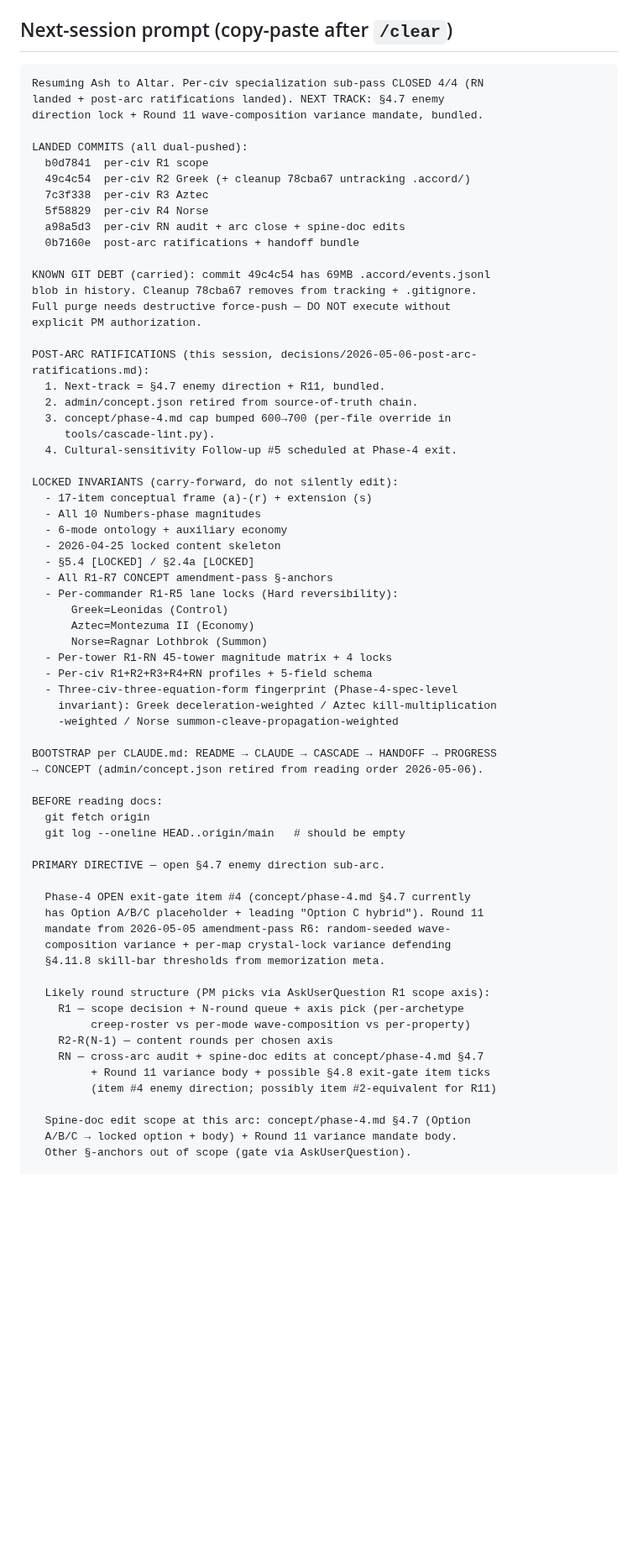
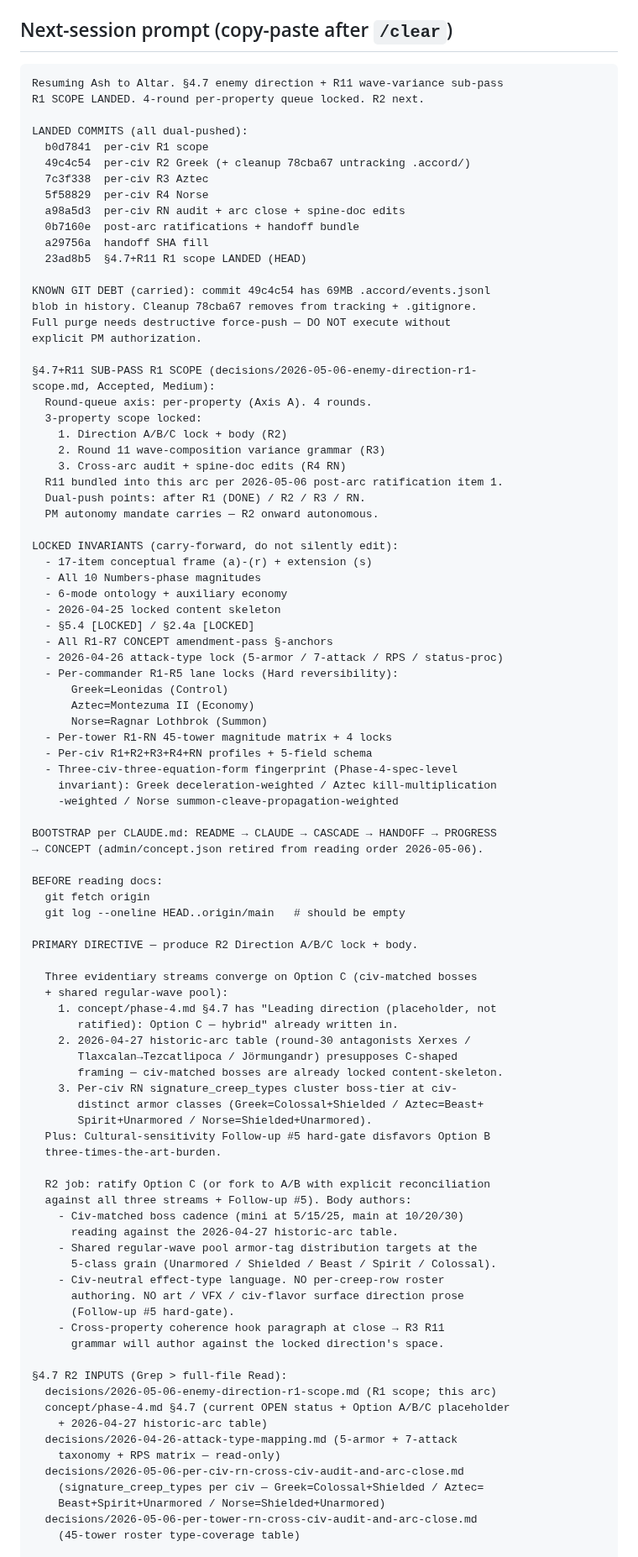
Before and after one commit to BossOfThem/TW.AtoA, a Markdown page: HANDOFF.md, the part around one of its changes. Shown at 84% size. Drawn GitHub-style; blank space fills up the shorter version.

````diff
--- a/HANDOFF.md
+++ b/HANDOFF.md
@@ -99,9 +94,8 @@
 ## Next-session prompt (copy-paste after `/clear`)
 
 ```
-Resuming Ash to Altar. Per-civ specialization sub-pass CLOSED 4/4 (RN
-landed + post-arc ratifications landed). NEXT TRACK: §4.7 enemy
-direction lock + Round 11 wave-composition variance mandate, bundled.
+Resuming Ash to Altar. §4.7 enemy direction + R11 wave-variance sub-pass
+R1 SCOPE LANDED. 4-round per-property queue locked. R2 next.
 
 LANDED COMMITS (all dual-pushed):
   b0d7841  per-civ R1 scope
@@ -110,19 +104,24 @@ LANDED COMMITS (all dual-pushed):
   5f58829  per-civ R4 Norse
   a98a5d3  per-civ RN audit + arc close + spine-doc edits
   0b7160e  post-arc ratifications + handoff bundle
+  a29756a  handoff SHA fill
+  23ad8b5  §4.7+R11 R1 scope LANDED (HEAD)
 
 KNOWN GIT DEBT (carried): commit 49c4c54 has 69MB .accord/events.jsonl
 blob in history. Cleanup 78cba67 removes from tracking + .gitignore.
 Full purge needs destructive force-push — DO NOT execute without
 explicit PM authorization.
 
-POST-ARC RATIFICATIONS (this session, decisions/2026-05-06-post-arc-
-ratifications.md):
-  1. Next-track = §4.7 enemy direction + R11, bundled.
-  2. admin/concept.json retired from source-of-truth chain.
-  3. concept/phase-4.md cap bumped 600→700 (per-file override in
-     tools/cascade-lint.py).
-  4. Cultural-sensitivity Follow-up #5 scheduled at Phase-4 exit.
+§4.7+R11 SUB-PASS R1 SCOPE (decisions/2026-05-06-enemy-direction-r1-
+scope.md, Accepted, Medium):
+  Round-queue axis: per-property (Axis A). 4 rounds.
+  3-property scope locked:
+    1. Direction A/B/C lock + body (R2)
+    2. Round 11 wave-composition variance grammar (R3)
+    3. Cross-arc audit + spine-doc edits (R4 RN)
+  R11 bundled into this arc per 2026-05-06 post-arc ratification item 1.
+  Dual-push points: after R1 (DONE) / R2 / R3 / RN.
+  PM autonomy mandate carries — R2 onward autonomous.
 
 LOCKED INVARIANTS (carry-forward, do not silently edit):
   - 17-item conceptual frame (a)-(r) + extension (s)
@@ -131,6 +130,7 @@ LOCKED INVARIANTS (carry-forward, do not silently edit):
   - 2026-04-25 locked content skeleton
   - §5.4 [LOCKED] / §2.4a [LOCKED]
   - All R1-R7 CONCEPT amendment-pass §-anchors
+  - 2026-04-26 attack-type lock (5-armor / 7-attack / RPS / status-proc)
   - Per-commander R1-R5 lane locks (Hard reversibility):
       Greek=Leonidas (Control)
       Aztec=Montezuma II (Economy)
@@ -148,23 +148,42 @@ BEFORE reading docs:
   git fetch origin
   git log --oneline HEAD..origin/main   # should be empty
 
-PRIMARY DIRECTIVE — open §4.7 enemy direction sub-arc.
+PRIMARY DIRECTIVE — produce R2 Direction A/B/C lock + body.
 
-  Phase-4 OPEN exit-gate item #4 (concept/phase-4.md §4.7 currently
-  has Option A/B/C placeholder + leading "Option C hybrid"). Round 11
-  mandate from 2026-05-05 amendment-pass R6: random-seeded wave-
-  composition variance + per-map crystal-lock variance defending
-  §4.11.8 skill-bar thresholds from memorization meta.
+  Three evidentiary streams converge on Option C (civ-matched bosses
+  + shared regular-wave pool):
+    1. concept/phase-4.md §4.7 has "Leading direction (placeholder, not
+       ratified): Option C — hybrid" already written in.
+    2. 2026-04-27 historic-arc table (round-30 antagonists Xerxes /
+       Tlaxcalan→Tezcatlipoca / Jörmungandr) presupposes C-shaped
+       framing — civ-matched bosses are already locked content-skeleton.
+    3. Per-civ RN signature_creep_types cluster boss-tier at civ-
+       distinct armor classes (Greek=Colossal+Shielded / Aztec=Beast+
+       Spirit+Unarmored / Norse=Shielded+Unarmored).
+  Plus: Cultural-sensitivity Follow-up #5 hard-gate disfavors Option B
+  three-times-the-art-burden.
 
-  Likely round structure (PM picks via AskUserQuestion R1 scope axis):
-    R1 — scope decision + N-round queue + axis pick (per-archetype
-         creep-roster vs per-mode wave-composition vs per-property)
-    R2-R(N-1) — content rounds per chosen axis
-    RN — cross-arc audit + spine-doc edits at concept/phase-4.md §4.7
-         + Round 11 variance body + possible §4.8 exit-gate item ticks
-         (item #4 enemy direction; possibly item #2-equivalent for R11)
+  R2 job: ratify Option C (or fork to A/B with explicit reconciliation
+  against all three streams + Follow-up #5). Body authors:
+    - Civ-matched boss cadence (mini at 5/15/25, main at 10/20/30)
+      reading against the 2026-04-27 historic-arc table.
+    - Shared regular-wave pool armor-tag distribution targets at the
+      5-class grain (Unarmored / Shielded / Beast / Spirit / Colossal).
+    - Civ-neutral effect-type language. NO per-creep-row roster
+      authoring. NO art / VFX / civ-flavor surface direction prose
+      (Follow-up #5 hard-gate).
+    - Cross-property coherence hook paragraph at close → R3 R11
+      grammar will author against the locked direction's space.
 
-  Spine-doc edit scope at this arc: concept/phase-4.md §4.7 (Option
-  A/B/C → locked option + body) + Round 11 variance mandate body.
-  Other §-anchors out of scope (gate via AskUserQuestion).
+§4.7 R2 INPUTS (Grep > full-file Read):
+  decisions/2026-05-06-enemy-direction-r1-scope.md (R1 scope; this arc)
+  concept/phase-4.md §4.7 (current OPEN status + Option A/B/C placeholder
+    + 2026-04-27 historic-arc table)
+  decisions/2026-04-26-attack-type-mapping.md (5-armor + 7-attack
+    taxonomy + RPS matrix — read-only)
+  decisions/2026-05-06-per-civ-rn-cross-civ-audit-and-arc-close.md
+    (signature_creep_types per civ — Greek=Colossal+Shielded / Aztec=
+    Beast+Spirit+Unarmored / Norse=Shielded+Unarmored)
+  decisions/2026-05-06-per-tower-rn-cross-civ-audit-and-arc-close.md
+    (45-tower roster type-coverage table)
 
````
Also changed, not shown: other parts of HANDOFF.md (+44 -70 lines).
